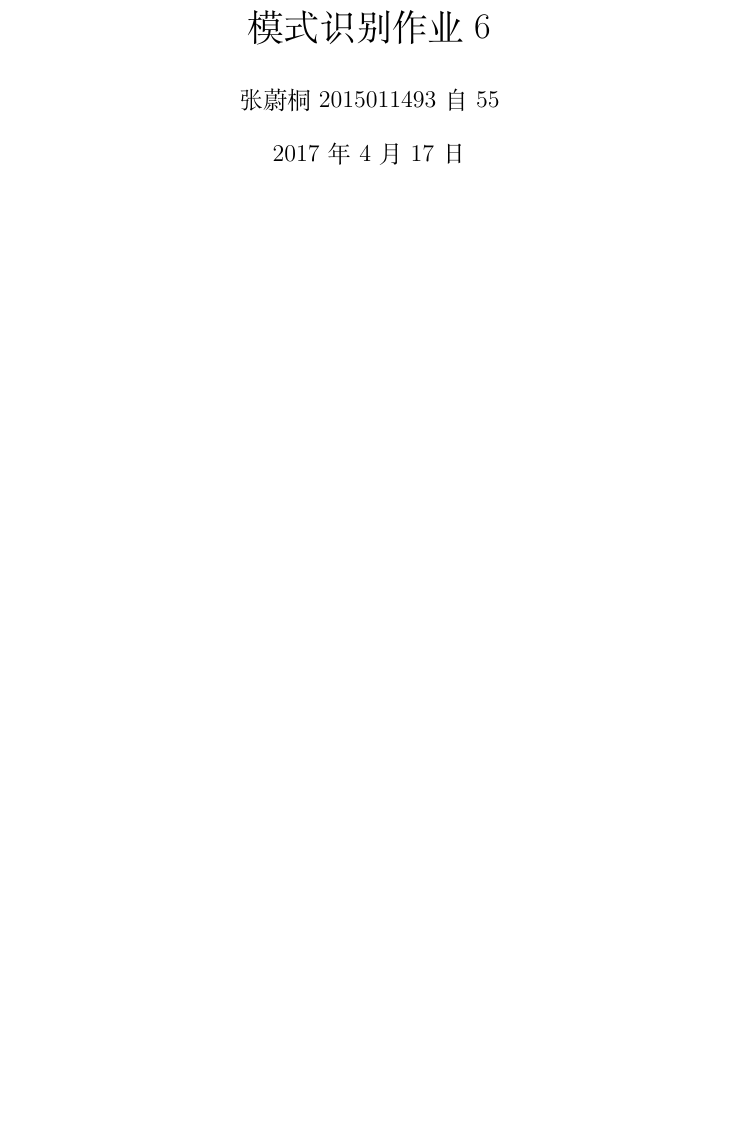
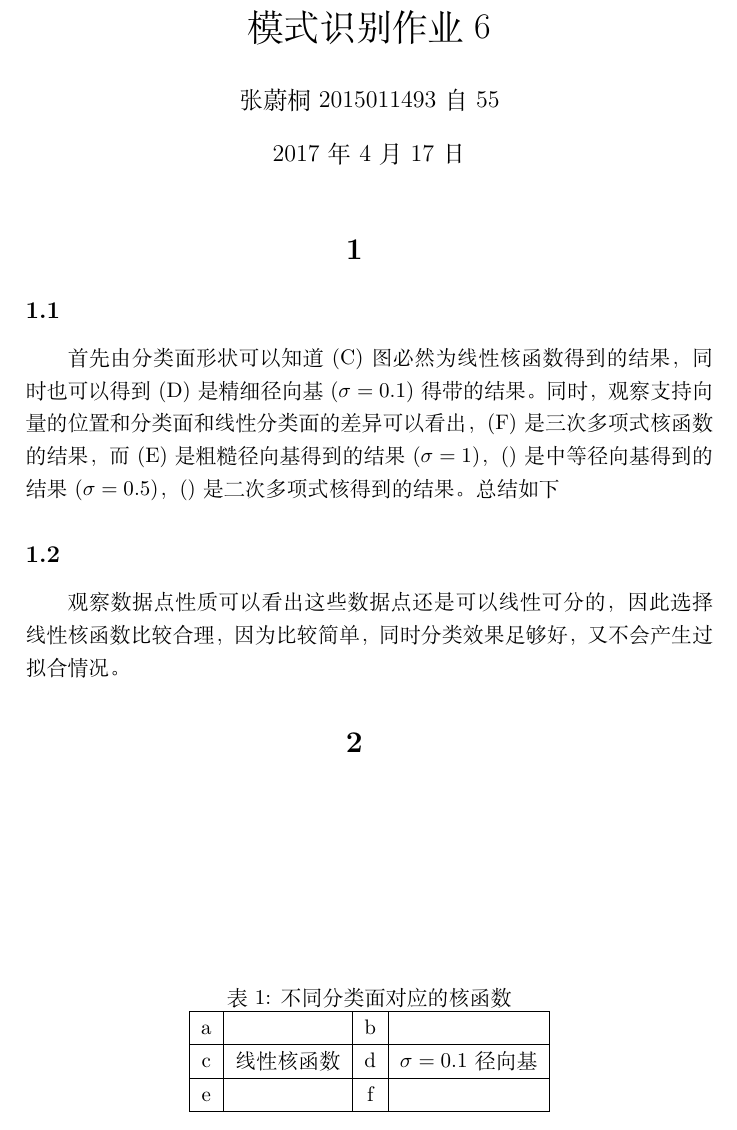
Before and after one commit to ZeroWeight/pattern, a LaTeX problem sheet (HW6/report.tex): part of the page, cut so that both start at the same text, the shorter picture padded with empty space. Compiled offline with XeLaTeX.

Commit message:
insert the struct

```diff
--- a/HW6/report.tex
+++ b/HW6/report.tex
@@ -21,4 +21,24 @@
 \author{张蔚桐\ 2015011493\ 自55}
 \begin {document}
 \maketitle
+\section{}
+\subsection{}
+首先由分类面形状可以知道(C)图必然为线性核函数得到的结果，同时也可以得到(D)是精细径向基($\sigma=0.1$)得带的结果。同时，观察支持向量的位置和分类面和线性分类面的差异可以看出，(F)是三次多项式核函数的结果，而(E)是粗糙径向基得到的结果($\sigma=1$)，()是中等径向基得到的结果($\sigma=0.5$)，()是二次多项式核得到的结果。总结如下
+
+\begin{table}
+\caption{不同分类面对应的核函数}
+\centering
+\begin{tabular}{|c|c|c|c|}
+\hline
+a &  & b & \\
+\hline
+c &线性核函数& d &$\sigma=0.1$径向基\\
+\hline
+e &  & f & \\
+\hline
+\end{tabular}
+\end{table}
+\subsection{}
+观察数据点性质可以看出这些数据点还是可以线性可分的，因此选择线性核函数比较合理，因为比较简单，同时分类效果足够好，又不会产生过拟合情况。
+\section{}
 \end{document}
```
Also changed, not shown: HW6/report.pdf, 1 other file.
